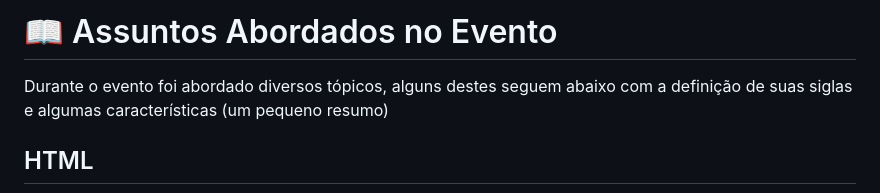
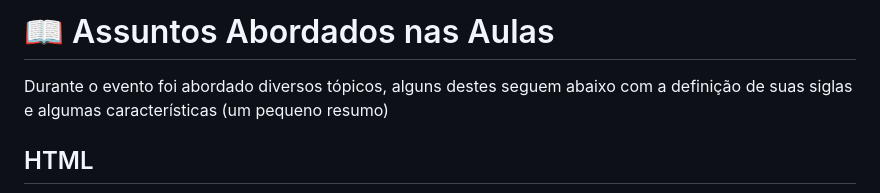
Before and after one commit to cmarinho-dev/web-game-assistant, a Markdown page: README.md, the part around the change printed below. Drawn GitHub-style.

```diff
--- a/README.md
+++ b/README.md
@@ -36,6 +35,6 @@ Para que a inteligência artificial do projeto funcione corretamente, você prec
 
 
-# 📖 Assuntos Abordados no Evento
+# 📖 Assuntos Abordados nas Aulas
 Durante o evento foi abordado diversos tópicos, alguns destes seguem abaixo com a definição de suas siglas e algumas características (um pequeno resumo)
 
 
```
Also changed, not shown: other parts of README.md (+4 -5 lines).
